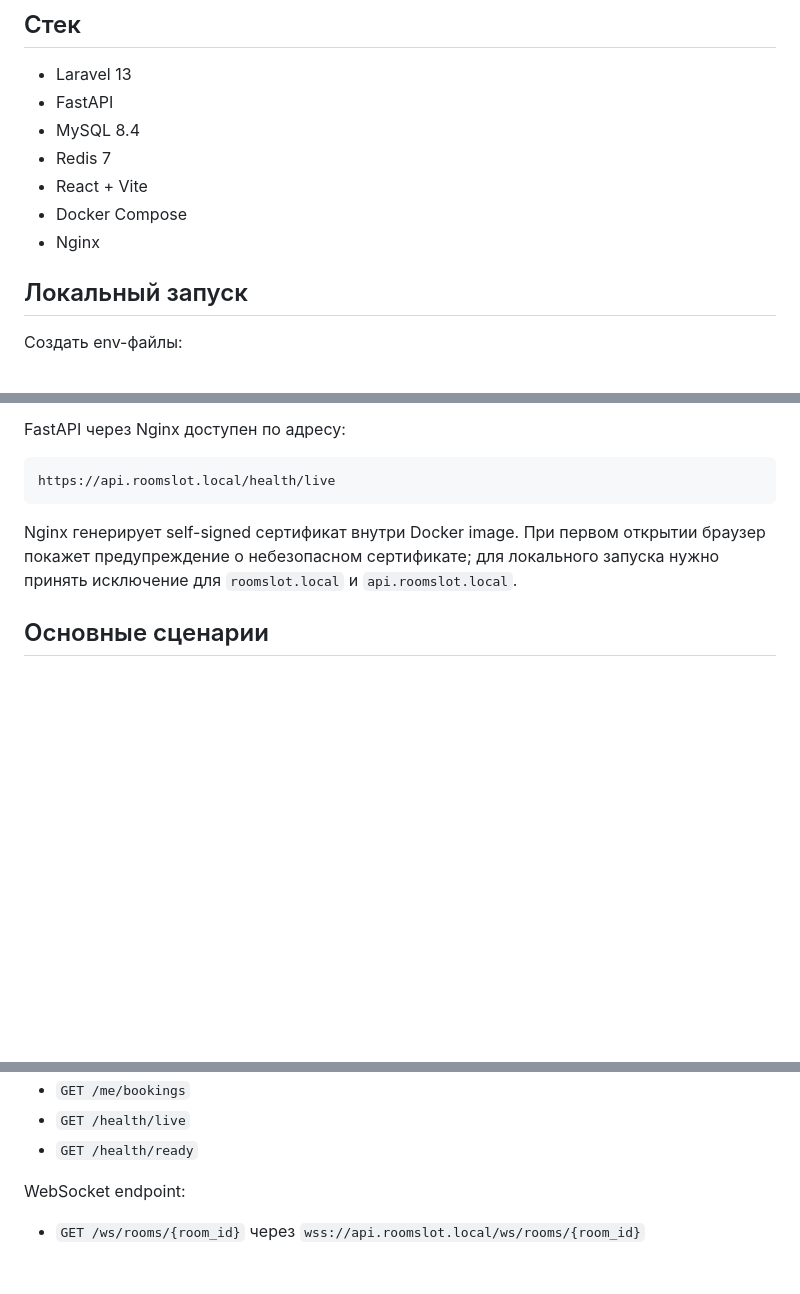
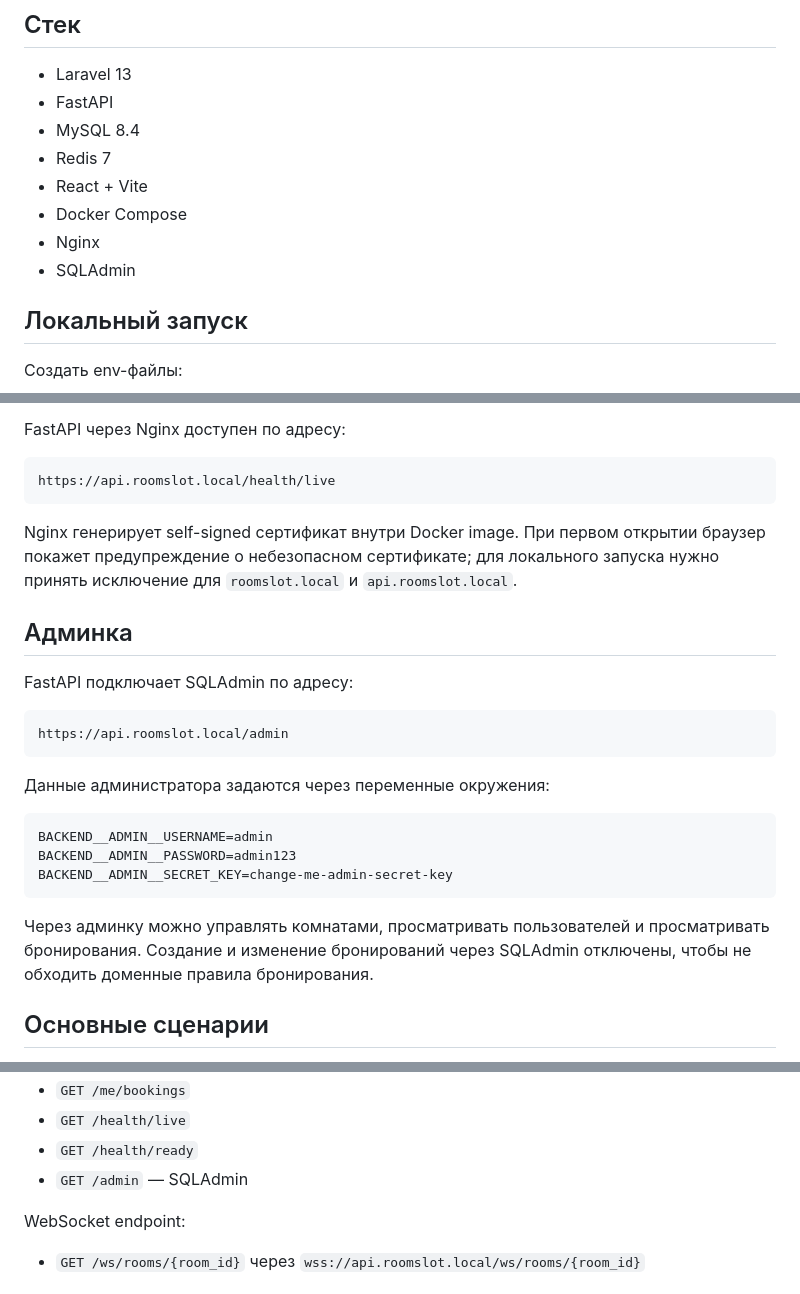
Before and after one commit to Armontex/room-slot, a Markdown page: README.md, 3 parts joined by grey strips. GitHub-like rendering; blank space fills up the shorter version.

Commit message:
docs: update readme

````diff
--- a/README.md
+++ b/README.md
@@ -32,6 +32,7 @@ RoomSlot — сервис для бронирования учебных ком
 - React + Vite
 - Docker Compose
 - Nginx
+- SQLAdmin
 
 ## Локальный запуск
 
@@ -90,6 +91,24 @@ https://api.roomslot.local/health/live
 
 Nginx генерирует self-signed сертификат внутри Docker image. При первом открытии браузер покажет предупреждение о небезопасном сертификате; для локального запуска нужно принять исключение для `roomslot.local` и `api.roomslot.local`.
 
+## Админка
+
+FastAPI подключает SQLAdmin по адресу:
+
+```text
+https://api.roomslot.local/admin
+```
+
+Данные администратора задаются через переменные окружения:
+
+```env
+BACKEND__ADMIN__USERNAME=admin
+BACKEND__ADMIN__PASSWORD=admin123
+BACKEND__ADMIN__SECRET_KEY=change-me-admin-secret-key
+```
+
+Через админку можно управлять комнатами, просматривать пользователей и просматривать бронирования. Создание и изменение бронирований через SQLAdmin отключены, чтобы не обходить доменные правила бронирования.
+
 ## Основные сценарии
 
 1. Зарегистрироваться.
@@ -143,6 +162,7 @@ Nginx генерирует self-signed сертификат внутри Docker
 - `GET /me/bookings`
 - `GET /health/live`
 - `GET /health/ready`
+- `GET /admin` — SQLAdmin
 
 WebSocket endpoint:
 
````
